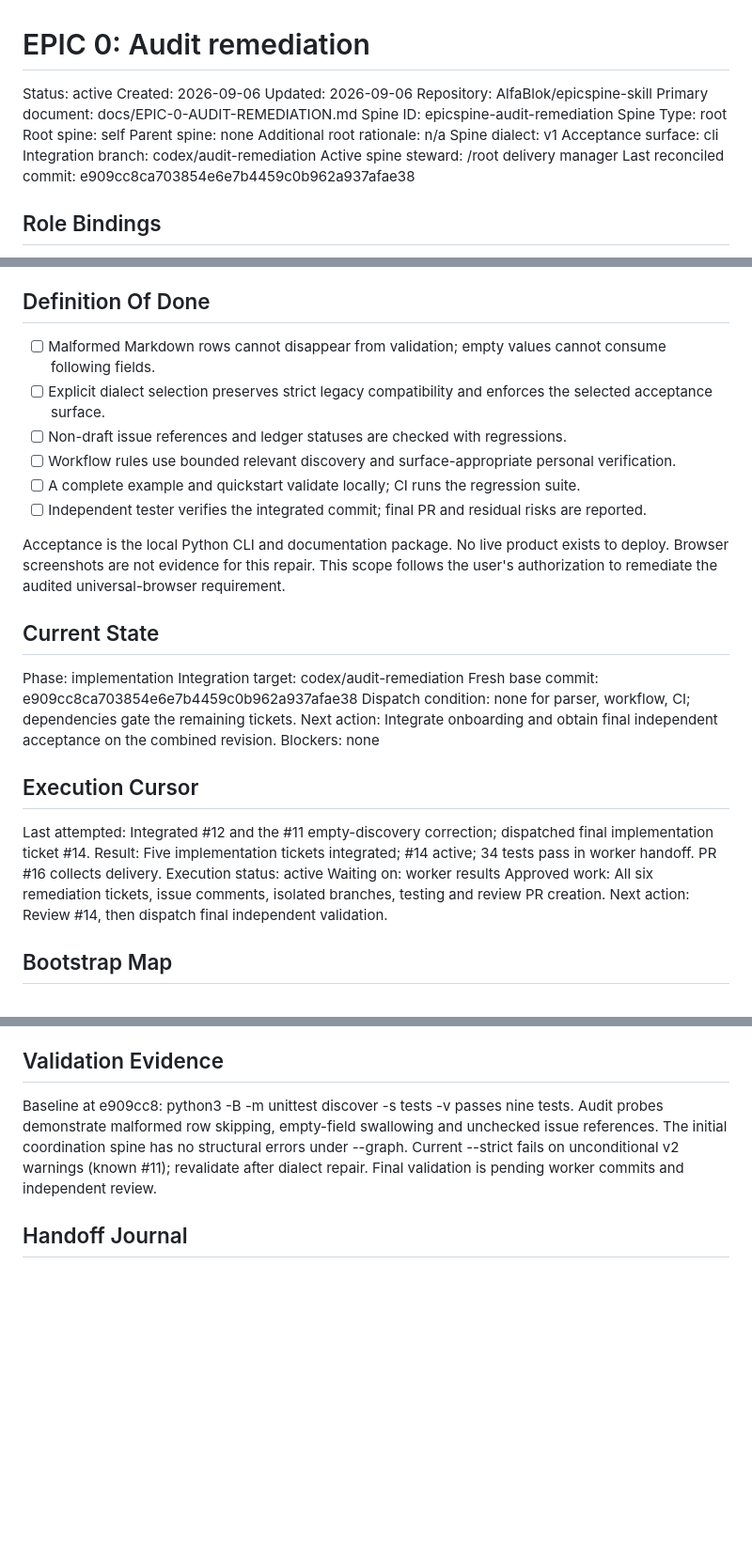
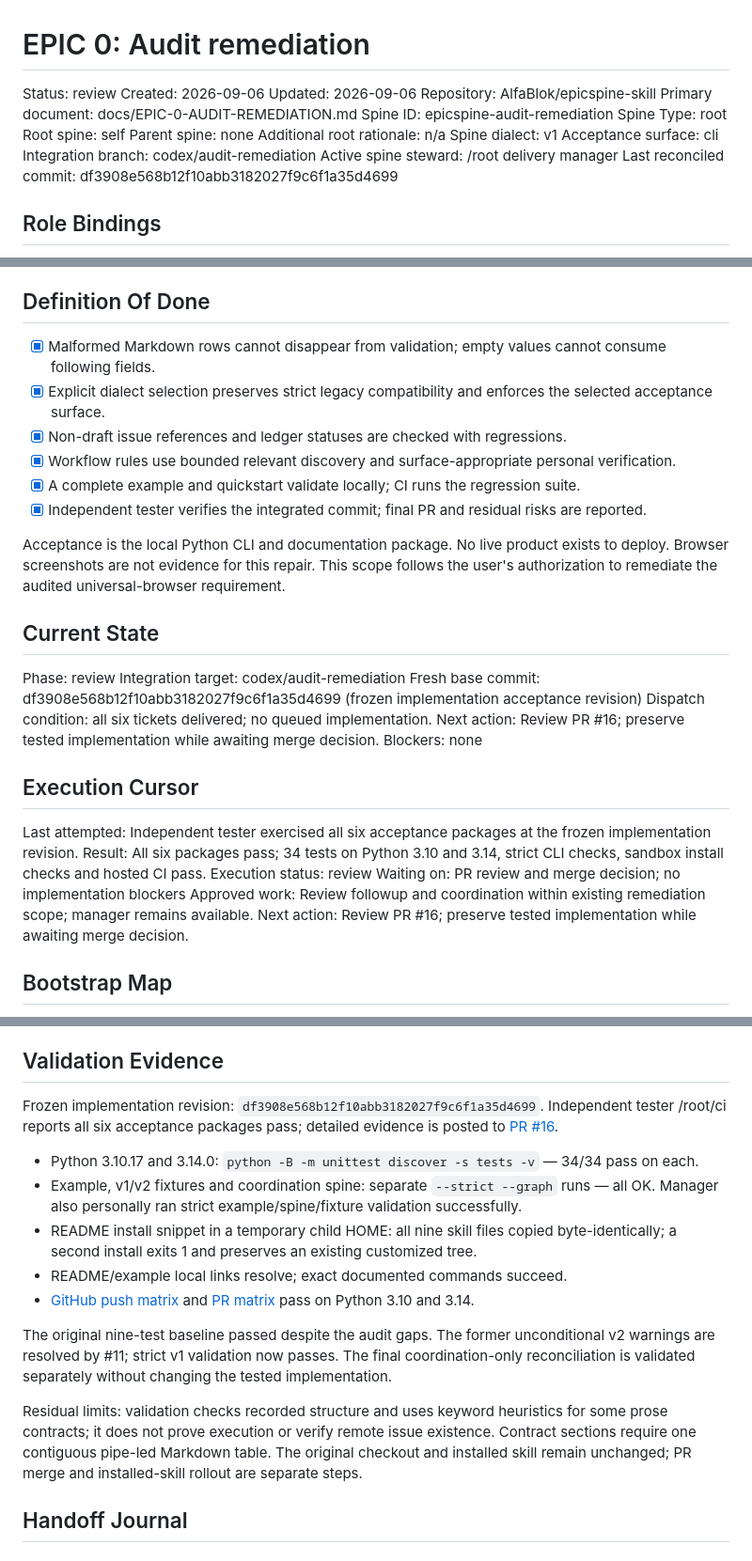
Before and after one commit to AlfaBlok/epicspine-skill, a Markdown page: docs/EPIC-0-AUDIT-REMEDIATION.md, 3 parts joined by grey strips. Shown at 94% size. GitHub-like rendering; blank space fills up the shorter version.

Commit message:
docs: reconcile independent acceptance and review handoff

```diff
--- a/docs/EPIC-0-AUDIT-REMEDIATION.md
+++ b/docs/EPIC-0-AUDIT-REMEDIATION.md
@@ -1,6 +1,6 @@
 # EPIC 0: Audit remediation
 
-Status: active
+Status: review
 Created: 2026-09-06
 Updated: 2026-09-06
 Repository: AlfaBlok/epicspine-skill
@@ -14,7 +14,7 @@ Spine dialect: v1
 Acceptance surface: cli
 Integration branch: codex/audit-remediation
 Active spine steward: /root delivery manager
-Last reconciled commit: e909cc8ca703854e6e7b4459c0b962a937afae38
+Last reconciled commit: df3908e568b12f10abb3182027f9c6f1a35d4699
 
 ## Role Bindings
 
@@ -38,32 +38,32 @@ Remediate the six audit work packages through subagents, preserving artifact aut
 
 ## Definition Of Done
 
-- [ ] Malformed Markdown rows cannot disappear from validation; empty values cannot consume following fields.
-- [ ] Explicit dialect selection preserves strict legacy compatibility and enforces the selected acceptance surface.
-- [ ] Non-draft issue references and ledger statuses are checked with regressions.
-- [ ] Workflow rules use bounded relevant discovery and surface-appropriate personal verification.
-- [ ] A complete example and quickstart validate locally; CI runs the regression suite.
-- [ ] Independent tester verifies the integrated commit; final PR and residual risks are reported.
+- [x] Malformed Markdown rows cannot disappear from validation; empty values cannot consume following fields.
+- [x] Explicit dialect selection preserves strict legacy compatibility and enforces the selected acceptance surface.
+- [x] Non-draft issue references and ledger statuses are checked with regressions.
+- [x] Workflow rules use bounded relevant discovery and surface-appropriate personal verification.
+- [x] A complete example and quickstart validate locally; CI runs the regression suite.
+- [x] Independent tester verifies the integrated commit; final PR and residual risks are reported.
 
 Acceptance is the local Python CLI and documentation package. No live product exists to deploy. Browser screenshots are not evidence for this repair. This scope follows the user's authorization to remediate the audited universal-browser requirement.
 
 ## Current State
 
-Phase: implementation
+Phase: review
 Integration target: codex/audit-remediation
-Fresh base commit: e909cc8ca703854e6e7b4459c0b962a937afae38
-Dispatch condition: none for parser, workflow, CI; dependencies gate the remaining tickets.
-Next action: Integrate onboarding and obtain final independent acceptance on the combined revision.
+Fresh base commit: df3908e568b12f10abb3182027f9c6f1a35d4699 (frozen implementation acceptance revision)
+Dispatch condition: all six tickets delivered; no queued implementation.
+Next action: Review PR #16; preserve tested implementation while awaiting merge decision.
 Blockers: none
 
 ## Execution Cursor
 
-Last attempted: Integrated #12 and the #11 empty-discovery correction; dispatched final implementation ticket #14.
-Result: Five implementation tickets integrated; #14 active; 34 tests pass in worker handoff. PR #16 collects delivery.
-Execution status: active
-Waiting on: worker results
-Approved work: All six remediation tickets, issue comments, isolated branches, testing and review PR creation.
-Next action: Review #14, then dispatch final independent validation.
+Last attempted: Independent tester exercised all six acceptance packages at the frozen implementation revision.
+Result: All six packages pass; 34 tests on Python 3.10 and 3.14, strict CLI checks, sandbox install checks and hosted CI pass.
+Execution status: review
+Waiting on: PR review and merge decision; no implementation blockers
+Approved work: Review followup and coordination within existing remediation scope; manager remains available.
+Next action: Review PR #16; preserve tested implementation while awaiting merge decision.
 
 ## Bootstrap Map
 
@@ -108,7 +108,17 @@ Each ticket has a 90-minute budget and records assignment, branch, base, worktre
 
 ## Validation Evidence
 
-Baseline at e909cc8: python3 -B -m unittest discover -s tests -v passes nine tests. Audit probes demonstrate malformed row skipping, empty-field swallowing and unchecked issue references. The initial coordination spine has no structural errors under --graph. Current --strict fails on unconditional v2 warnings (known #11); revalidate after dialect repair. Final validation is pending worker commits and independent review.
+Frozen implementation revision: `df3908e568b12f10abb3182027f9c6f1a35d4699`. Independent tester /root/ci reports all six acceptance packages pass; detailed evidence is posted to [PR #16](https://github.com/AlfaBlok/epicspine-skill/pull/16).
+
+- Python 3.10.17 and 3.14.0: `python -B -m unittest discover -s tests -v` — 34/34 pass on each.
+- Example, v1/v2 fixtures and coordination spine: separate `--strict --graph` runs — all OK. Manager also personally ran strict example/spine/fixture validation successfully.
+- README install snippet in a temporary child HOME: all nine skill files copied byte-identically; a second install exits 1 and preserves an existing customized tree.
+- README/example local links resolve; exact documented commands succeed.
+- [GitHub push matrix](https://github.com/AlfaBlok/epicspine-skill/actions/runs/33997806296) and [PR matrix](https://github.com/AlfaBlok/epicspine-skill/actions/runs/33997807966) pass on Python 3.10 and 3.14.
+
+The original nine-test baseline passed despite the audit gaps. The former unconditional v2 warnings are resolved by #11; strict v1 validation now passes. The final coordination-only reconciliation is validated separately without changing the tested implementation.
+
+Residual limits: validation checks recorded structure and uses keyword heuristics for some prose contracts; it does not prove execution or verify remote issue existence. Contract sections require one contiguous pipe-led Markdown table. The original checkout and installed skill remain unchanged; PR merge and installed-skill rollout are separate steps.
 
 ## Handoff Journal
 
```
Also changed, not shown: other parts of docs/EPIC-0-AUDIT-REMEDIATION.md (+10 -6 lines).
